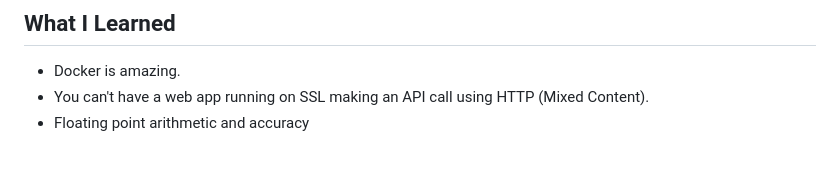
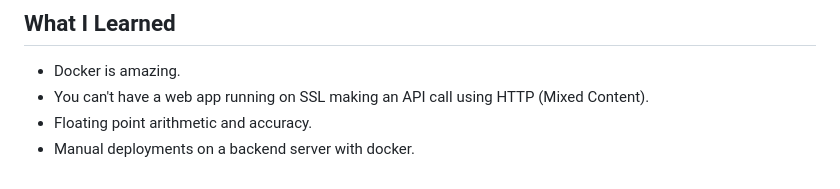
Before and after one commit to cthdarren/govtech-oa, a Markdown page: README.md, the part around the change. Rendered like a GitHub page.

```diff
--- a/README.md
+++ b/README.md
@@ -152,4 +152,5 @@ Same as development.
 ## What I Learned
 - Docker is amazing.
 - You can't have a web app running on SSL making an API call using HTTP (Mixed Content).
-- Floating point arithmetic and accuracy
+- Floating point arithmetic and accuracy.
+- Manual deployments on a backend server with docker.
```
